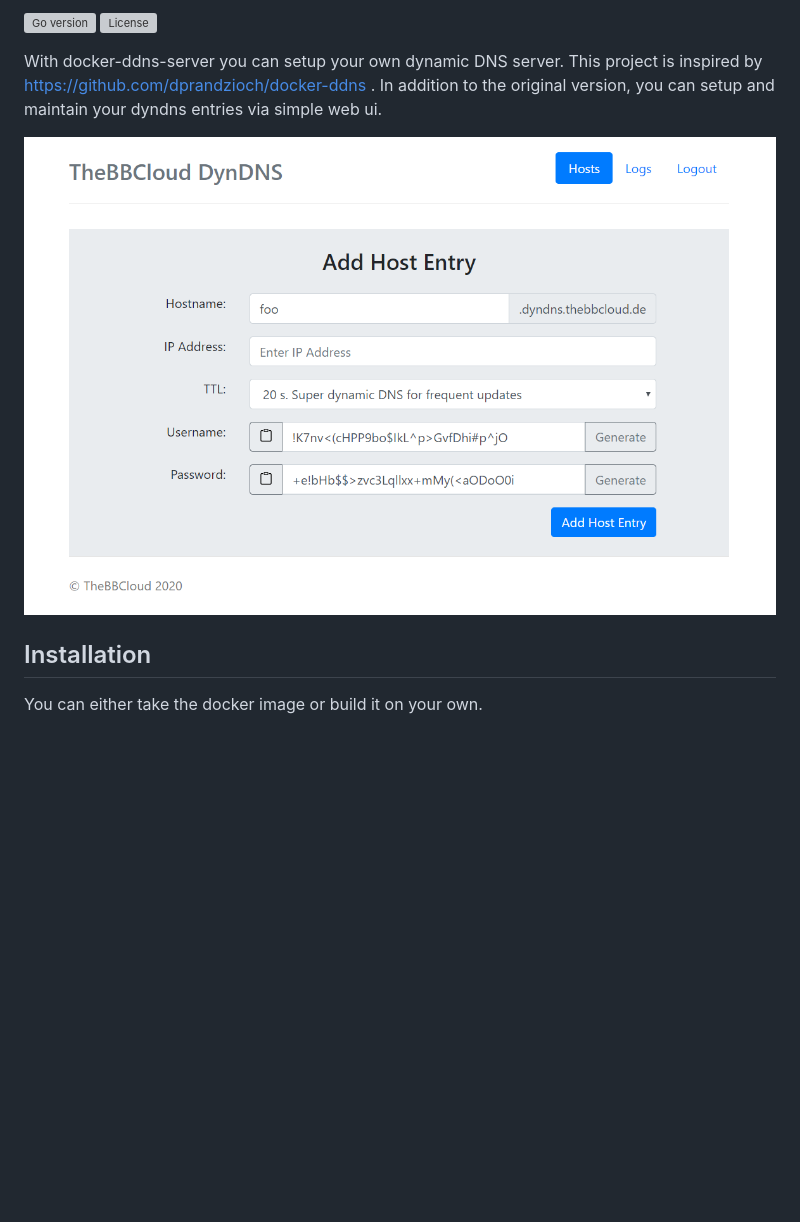
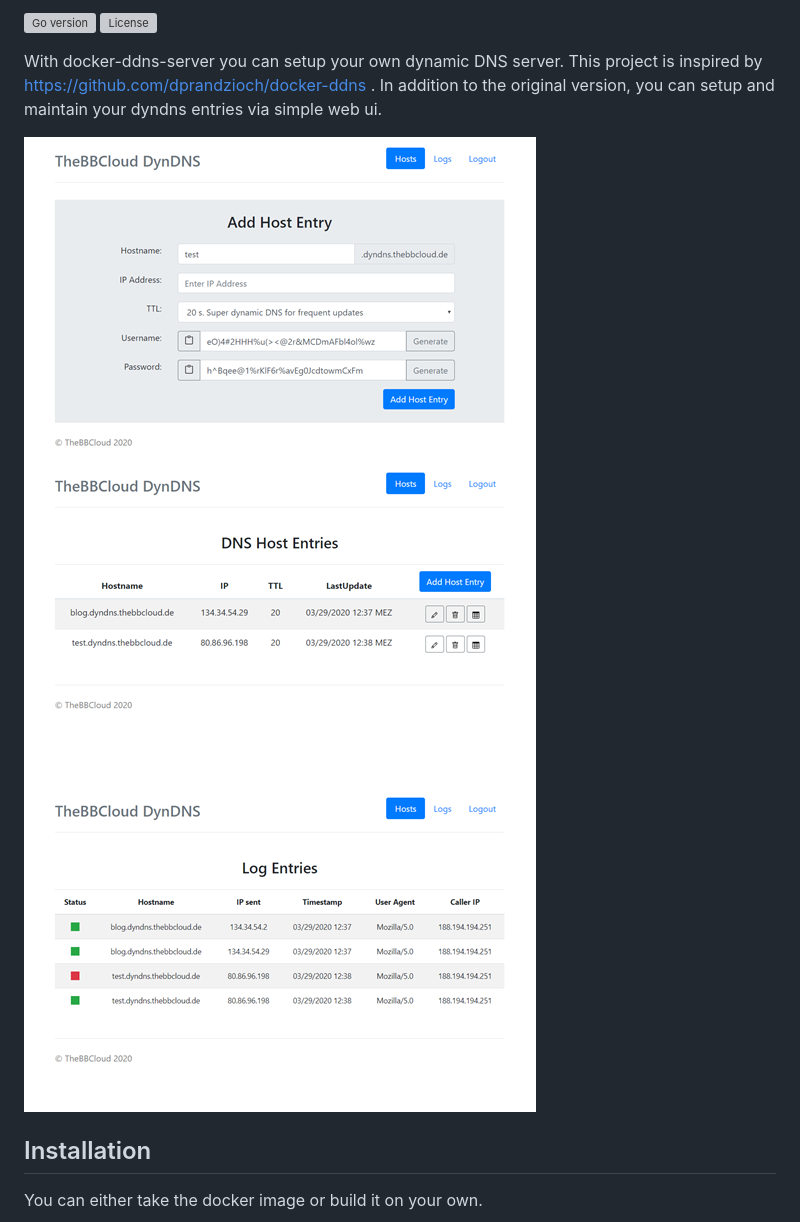
Before and after one commit to benjaminbear/docker-ddns-server, a Markdown page: README.md, the part around the change. Drawn GitHub-style; pictures changed too: img/addhost.png, img/listhosts.png (added), img/listlogs.png (added); blank space fills up the shorter version; grey boxes are pictures that could not be loaded.

Commit message:
add more images

```diff
--- a/README.md
+++ b/README.md
@@ -11,6 +11,8 @@ With docker-ddns-server you can setup your own dynamic DNS server. This project
 
 
 ![docker-ddns-server web ui](https://raw.githubusercontent.com/benjaminbear/docker-ddns-server/master/img/addhost.png)
+![docker-ddns-server web ui](https://raw.githubusercontent.com/benjaminbear/docker-ddns-server/master/img/listhosts.png)
+![docker-ddns-server web ui](https://raw.githubusercontent.com/benjaminbear/docker-ddns-server/master/img/listlogs.png)
 
 ## Installation
 
```
